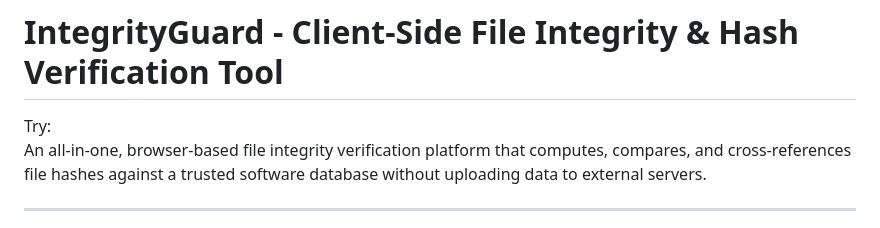
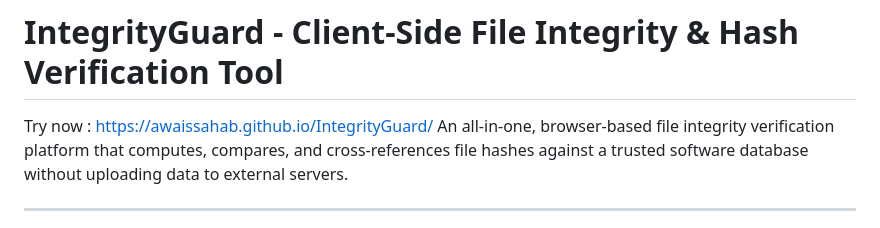
Before and after one commit to awaissahab/IntegrityGuard, a Markdown page: README.md, the part around the change. Drawn GitHub-style.

```diff
--- a/README.md
+++ b/README.md
@@ -1,6 +1,6 @@
 # IntegrityGuard - Client-Side File Integrity & Hash Verification Tool
 
-Try:
+Try now :  https://awaissahab.github.io/IntegrityGuard/
 An all-in-one, browser-based file integrity verification platform that computes, compares, and cross-references file hashes against a trusted software database without uploading data to external servers.
 
 ---
```
